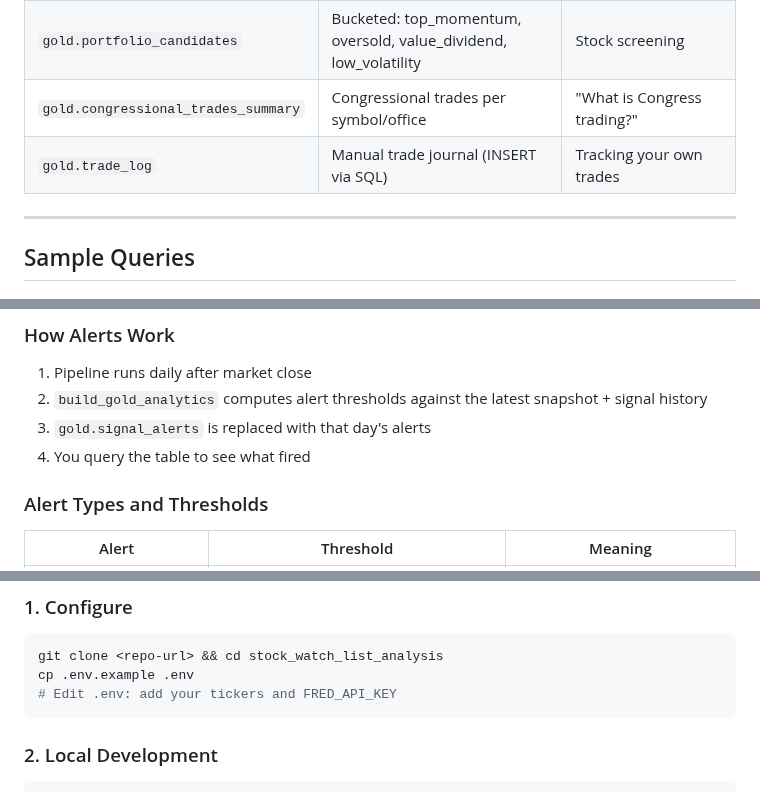
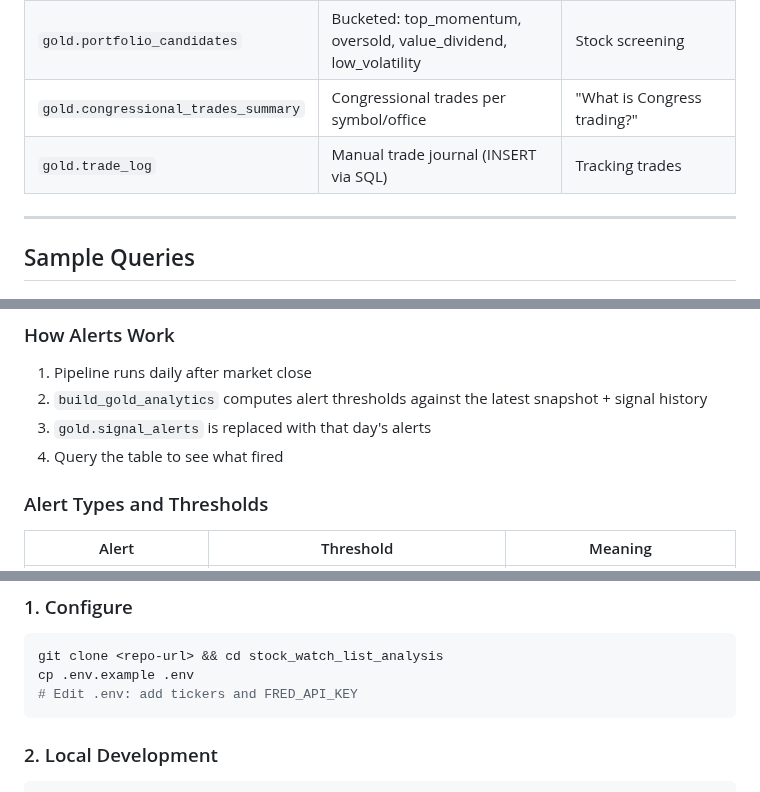
Before and after one commit to thefilesareinthecomputer/stock_watch_list_analysis, a Markdown page: README.md, 3 parts joined by grey strips. GitHub-like rendering.

````diff
--- a/README.md
+++ b/README.md
@@ -252,7 +268,7 @@ A single wide table joining signals + prices + fundamentals. **Zero joins needed
 | `gold.benchmark_compare` | Each ticker vs SPY/QQQ 30d/90d/365d returns | Relative performance |
 | `gold.portfolio_candidates` | Bucketed: top_momentum, oversold, value_dividend, low_volatility | Stock screening |
 | `gold.congressional_trades_summary` | Congressional trades per symbol/office | "What is Congress trading?" |
-| `gold.trade_log` | Manual trade journal (INSERT via SQL) | Tracking your own trades |
+| `gold.trade_log` | Manual trade journal (INSERT via SQL) | Tracking trades |
 
 ---
 
@@ -489,7 +505,7 @@ WHERE as_of_date = (SELECT MAX(as_of_date) FROM gold.signal_alerts);
 1. Pipeline runs daily after market close
 2. `build_gold_analytics` computes alert thresholds against the latest snapshot + signal history
 3. `gold.signal_alerts` is replaced with that day's alerts
-4. You query the table to see what fired
+4. Query the table to see what fired
 
 ### Alert Types and Thresholds
 
@@ -536,7 +552,7 @@ WHERE as_of_date = (SELECT MAX(as_of_date) FROM gold.signal_alerts);
 ```bash
 git clone <repo-url> && cd stock_watch_list_analysis
 cp .env.example .env
-# Edit .env: add your tickers and FRED_API_KEY
+# Edit .env: add tickers and FRED_API_KEY
 ```
 
 ### 2. Local Development
````
Also changed, not shown: other parts of README.md (+20 -4 lines), static-assets/deployment.png, 7 other files.
